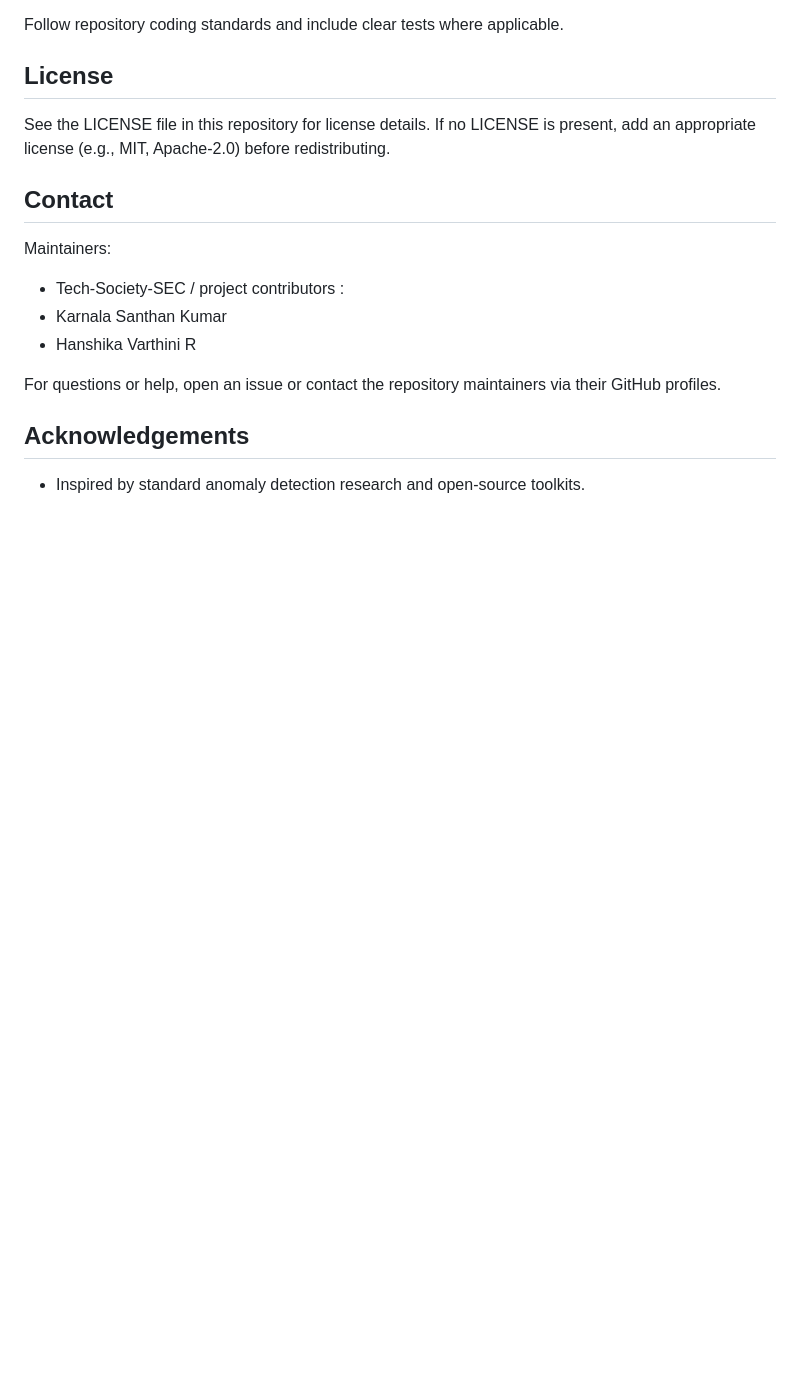
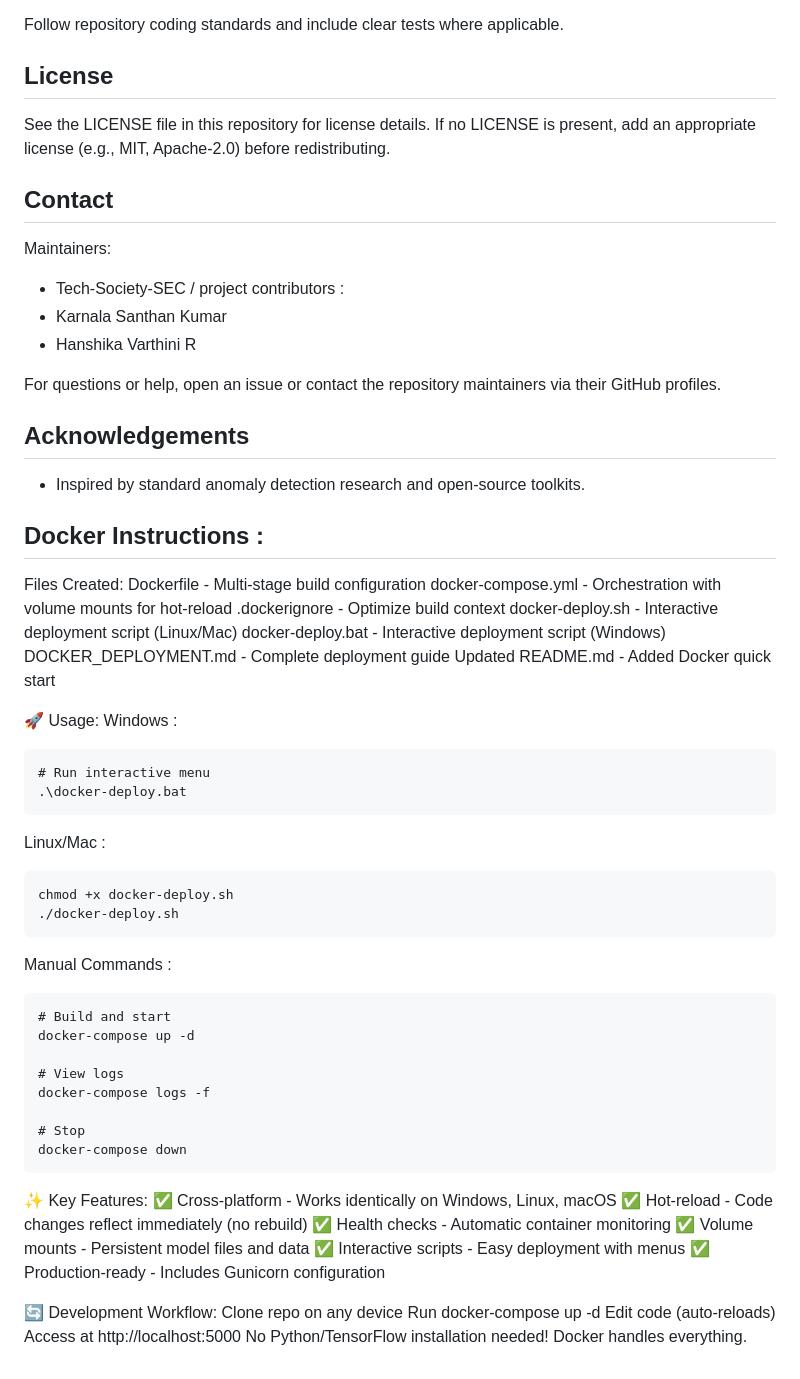
Before and after one commit to Tech-Society-SEC/Hybrid-Anomaly-Detection-System, a Markdown page: README.md, the part around the change. GitHub-like rendering; blank space fills up the shorter version.

````diff
--- a/README.md
+++ b/README.md
@@ -198,3 +198,55 @@ For questions or help, open an issue or contact the repository maintainers via t
 
 ## Acknowledgements
 - Inspired by standard anomaly detection research and open-source toolkits.
+
+
+## Docker Instructions :
+
+
+Files Created:
+Dockerfile - Multi-stage build configuration
+docker-compose.yml - Orchestration with volume mounts for hot-reload
+.dockerignore - Optimize build context
+docker-deploy.sh - Interactive deployment script (Linux/Mac)
+docker-deploy.bat - Interactive deployment script (Windows)
+DOCKER_DEPLOYMENT.md - Complete deployment guide
+Updated README.md - Added Docker quick start
+
+
+🚀 Usage:
+Windows :
+```
+# Run interactive menu
+.\docker-deploy.bat
+```
+Linux/Mac :
+```
+chmod +x docker-deploy.sh
+./docker-deploy.sh
+```
+Manual Commands :
+```
+# Build and start
+docker-compose up -d
+
+# View logs
+docker-compose logs -f
+
+# Stop
+docker-compose down
+```
+
+✨ Key Features:
+✅ Cross-platform - Works identically on Windows, Linux, macOS
+✅ Hot-reload - Code changes reflect immediately (no rebuild)
+✅ Health checks - Automatic container monitoring
+✅ Volume mounts - Persistent model files and data
+✅ Interactive scripts - Easy deployment with menus
+✅ Production-ready - Includes Gunicorn configuration
+
+🔄 Development Workflow:
+Clone repo on any device
+Run docker-compose up -d
+Edit code (auto-reloads)
+Access at http://localhost:5000
+No Python/TensorFlow installation needed! Docker handles everything.
````
